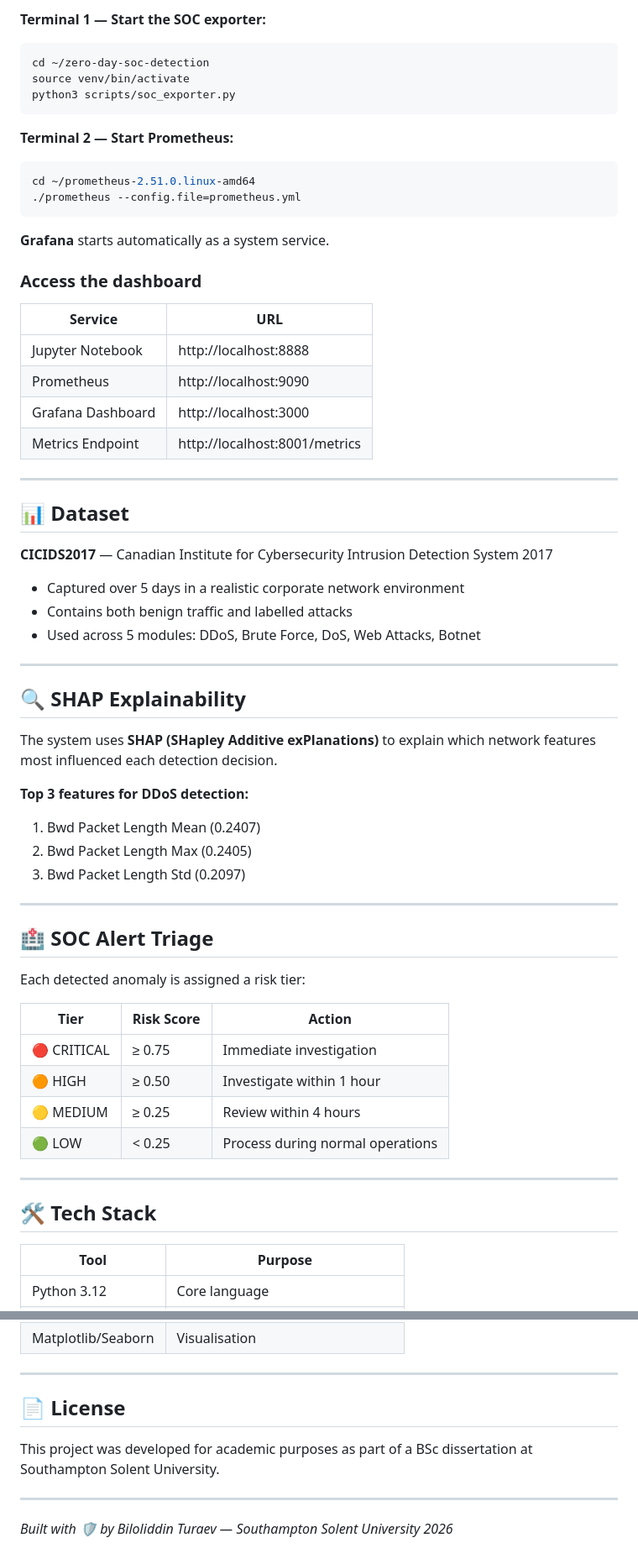
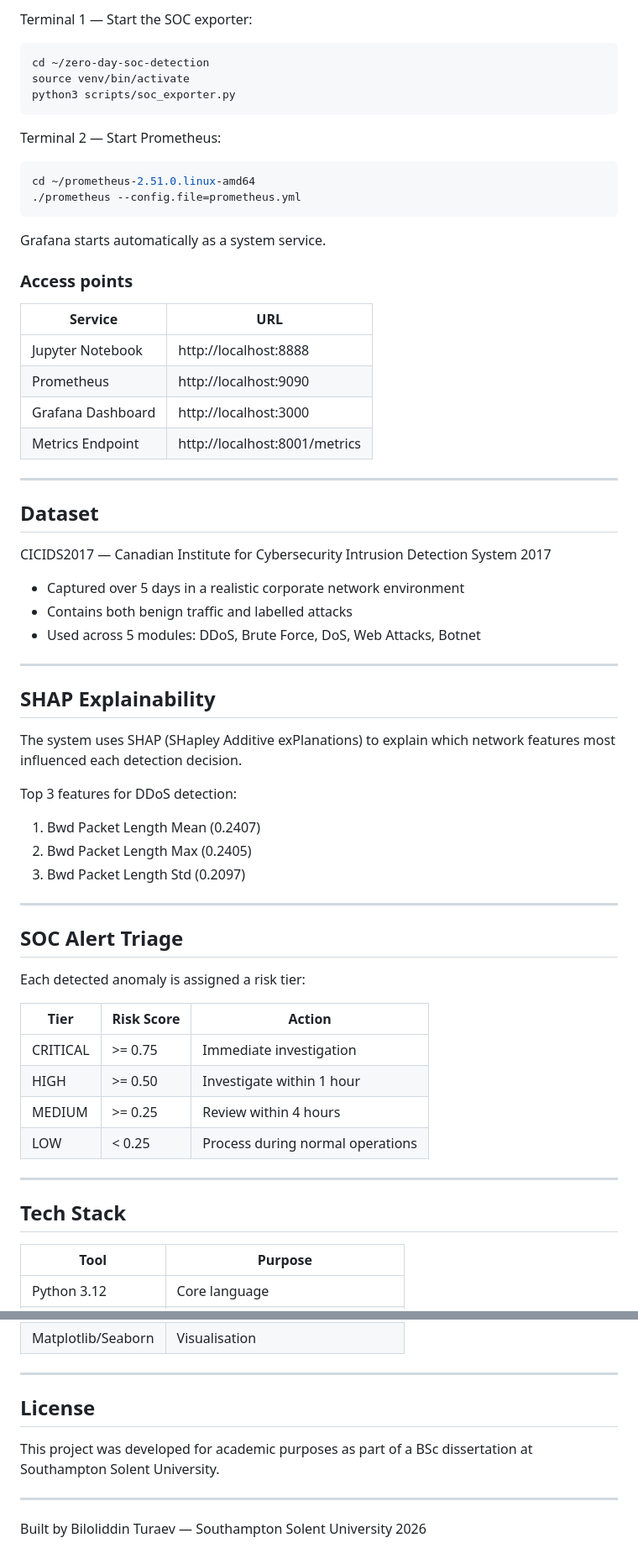
Before and after one commit to Biloliddin131313/zero-day-soc-detection, a Markdown page: README.md, 2 parts joined by grey strips. Shown at 84% size. GitHub-like rendering.

````diff
--- a/README.md
+++ b/README.md
@@ -77,20 +75,20 @@ This system runs live with real-time metrics pushed to **Prometheus** and visual
 
-**Terminal 1 — Start the SOC exporter:**
+Terminal 1 — Start the SOC exporter:
 ```bash
 cd ~/zero-day-soc-detection
 source venv/bin/activate
 python3 scripts/soc_exporter.py
 ```
 
-**Terminal 2 — Start Prometheus:**
+Terminal 2 — Start Prometheus:
 ```bash
 cd ~/prometheus-2.51.0.linux-amd64
 ./prometheus --config.file=prometheus.yml
 ```
 
-**Grafana** starts automatically as a system service.
+Grafana starts automatically as a system service.
 
-### Access the dashboard
+### Access points
 | Service | URL |
 |---------|-----|
 | Jupyter Notebook | http://localhost:8888 |
@@ -100,9 +98,9 @@ cd ~/prometheus-2.51.0.linux-amd64
 
 ---
 
-## 📊 Dataset
+## Dataset
 
-**CICIDS2017** — Canadian Institute for Cybersecurity Intrusion Detection System 2017
+CICIDS2017 — Canadian Institute for Cybersecurity Intrusion Detection System 2017
 
 - Captured over 5 days in a realistic corporate network environment
 - Contains both benign traffic and labelled attacks
@@ -110,31 +108,31 @@ cd ~/prometheus-2.51.0.linux-amd64
 
 ---
 
-## 🔍 SHAP Explainability
+## SHAP Explainability
 
-The system uses **SHAP (SHapley Additive exPlanations)** to explain which network features most influenced each detection decision.
+The system uses SHAP (SHapley Additive exPlanations) to explain which network features most influenced each detection decision.
 
-**Top 3 features for DDoS detection:**
+Top 3 features for DDoS detection:
 1. Bwd Packet Length Mean (0.2407)
 2. Bwd Packet Length Max (0.2405)
 3. Bwd Packet Length Std (0.2097)
 
 ---
 
-## 🏥 SOC Alert Triage
+## SOC Alert Triage
 
 Each detected anomaly is assigned a risk tier:
 
 | Tier | Risk Score | Action |
 |------|-----------|--------|
-| 🔴 CRITICAL | ≥ 0.75 | Immediate investigation |
-| 🟠 HIGH | ≥ 0.50 | Investigate within 1 hour |
-| 🟡 MEDIUM | ≥ 0.25 | Review within 4 hours |
-| 🟢 LOW | < 0.25 | Process during normal operations |
+| CRITICAL | >= 0.75 | Immediate investigation |
+| HIGH | >= 0.50 | Investigate within 1 hour |
+| MEDIUM | >= 0.25 | Review within 4 hours |
+| LOW | < 0.25 | Process during normal operations |
 
 ---
 
-## 🛠️ Tech Stack
+## Tech Stack
 
 | Tool | Purpose |
 |------|---------|
@@ -149,10 +147,10 @@ Each detected anomaly is assigned a risk tier:
 
 ---
 
-## 📄 License
+## License
 
 This project was developed for academic purposes as part of a BSc dissertation at Southampton Solent University.
 
 ---
 
-*Built with 🛡️ by Biloliddin Turaev — Southampton Solent University 2026*
+Built by Biloliddin Turaev — Southampton Solent University 2026
````
Also changed, not shown: other parts of README.md (+19 -21 lines).
